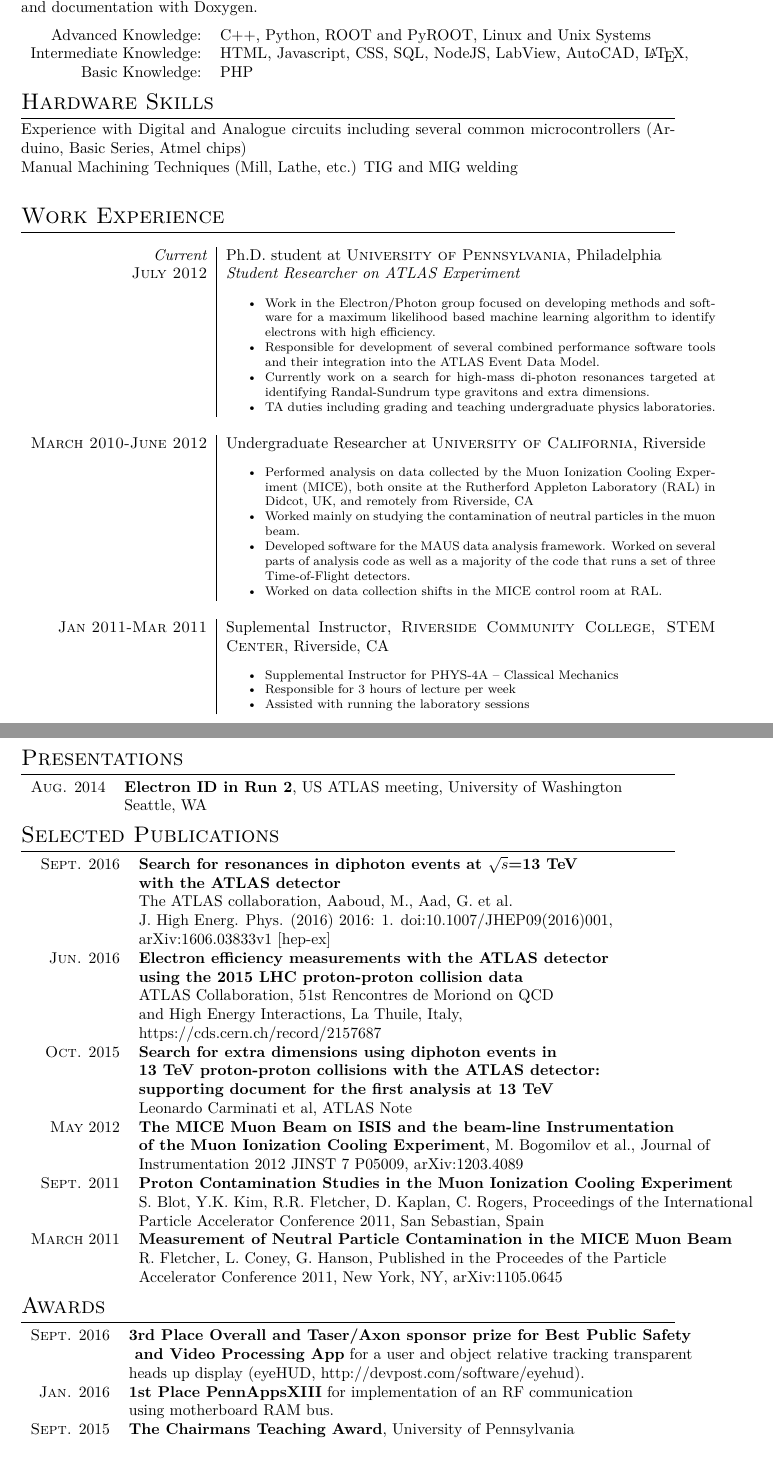
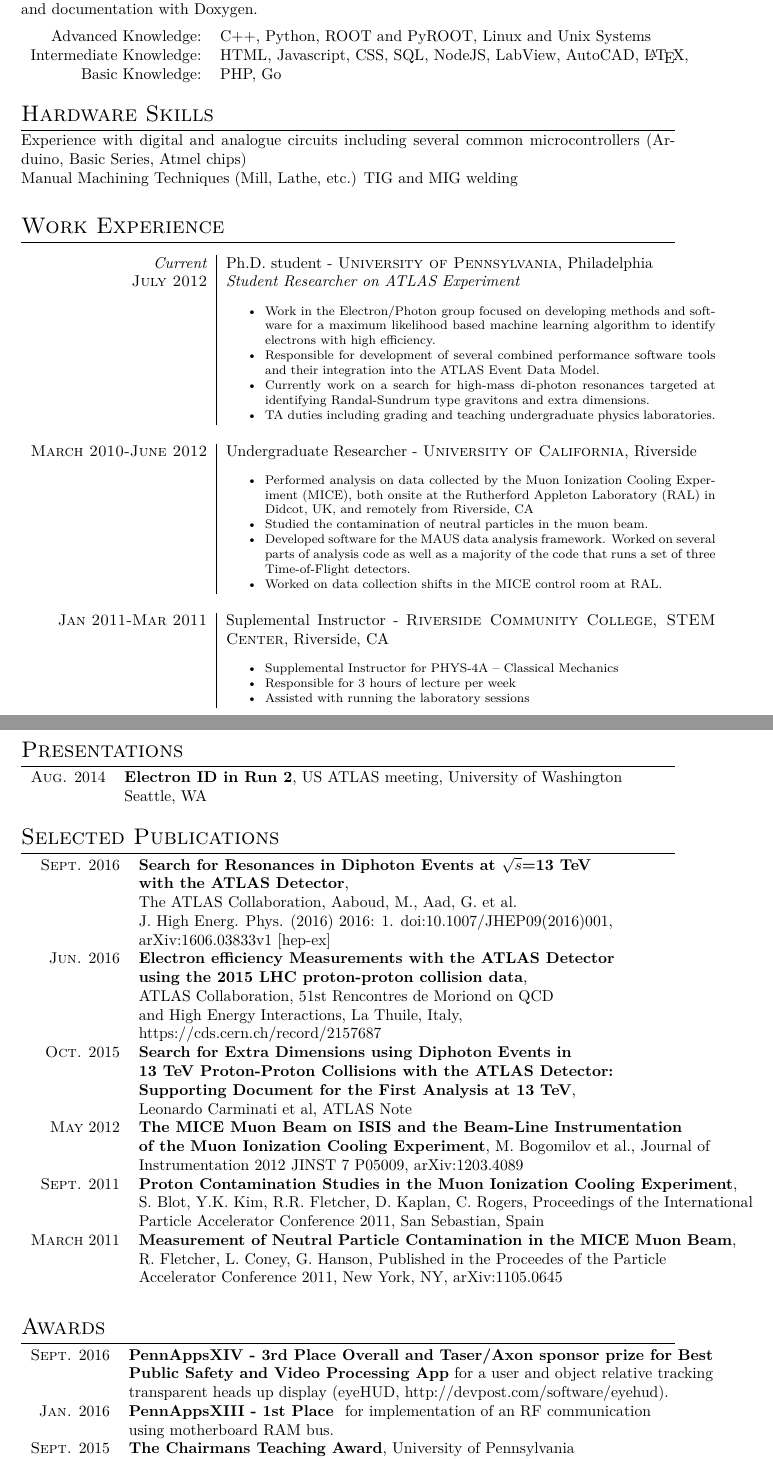
Before and after one commit to Rob-Fletcher/CV, a LaTeX CV (RRFletcher_CV_TechSpecific.tex): two parts of pages 1 and 2 of 2, joined at a grey line, cut so that both start at the same text. Compiled offline with XeLaTeX.

Commit message:
Some corrections to tech CV.

```diff
--- a/RRFletcher_CV_TechSpecific.tex
+++ b/RRFletcher_CV_TechSpecific.tex
@@ -8,7 +8,7 @@
 \usepackage{multirow}
 \usepackage{longtable}
 
-\usepackage[bottom=5mm,top=10mm]{geometry}
+\usepackage[bottom=7mm,top=10mm]{geometry}
 %\usepackage{fontspec} % For loading fonts
 %\defaultfontfeatures{Mapping=tex-text}
 %\setmainfont[SmallCapsFont = Fontin SmallCaps]{Fontin} % Main document font
@@ -26,7 +26,7 @@
 
 \usepackage{titlesec} % Used to customize the \section command
 \titleformat{\section}{\Large\scshape\raggedright}{}{0em}{}[\titlerule] % Text formatting of sections
-\titlespacing{\section}{0pt}{3pt}{3pt} % Spacing around sections
+\titlespacing{\section}{0pt}{2pt}{2pt} % Spacing around sections
 
 \begin{document}
 
@@ -107,8 +107,9 @@
 
 Advanced Knowledge: & C++, Python, ROOT and PyROOT, Linux and Unix Systems \\
 Intermediate Knowledge: & HTML, Javascript, CSS, SQL, NodeJS, LabView, AutoCAD, \LaTeX, \\
-Basic Knowledge:        & PHP
+Basic Knowledge:        & PHP, Go
 \end{tabular}
+\vspace{1mm}
 
 %----------------------------------------------------------------------------------------
 %	Hardware Skills
@@ -128,7 +130,7 @@
 \section{Work Experience}
 
 \begin{longtable}{r|p{11cm}}
-\emph{Current}    & Ph.D. student at \textsc{University of Pennsylvania}, Philadelphia \\
+\emph{Current}    & Ph.D. student - \textsc{University of Pennsylvania}, Philadelphia \\
 \textsc{July 2012} & \emph{Student Researcher on ATLAS Experiment}\\
 				   & \begin{itemize}
 					 \footnotesize{
@@ -144,11 +146,11 @@
 %------------------------------------------------
 
 %\begin{tabular}{r|p{11cm}}
-\textsc{March 2010-June 2012} & Undergraduate Researcher at \textsc{University of California}, Riverside \emph{}\\
+\textsc{March 2010-June 2012} & Undergraduate Researcher - \textsc{University of California}, Riverside \emph{}\\
 				  & \begin{itemize}
 					\footnotesize{
 						\item Performed analysis on data collected by the Muon Ionization Cooling Experiment (MICE), both onsite at the Rutherford Appleton Laboratory (RAL) in Didcot, UK, and remotely from Riverside, CA
-						\item Worked mainly on studying the contamination of neutral particles in the muon beam.
+						\item Studied the contamination of neutral particles in the muon beam.
 					    \item Developed software for the MAUS data analysis framework.  Worked on several parts of analysis code as well as a majority of the code that runs a set of three Time-of-Flight detectors.
 						\item Worked on data collection shifts in the MICE control room at RAL.
 					}
@@ -188,31 +191,32 @@
 \section{Selected Publications}
 
 \begin{tabular}{rl}
-\textsc{Sept.} 2016 & \textbf{Search for resonances in diphoton events at $\sqrt{s}$=13 TeV} \\
-									& \textbf{with the ATLAS detector} \\
-									& The ATLAS collaboration, Aaboud, M., Aad, G. et al.  \\
+\textsc{Sept.} 2016 & \textbf{Search for Resonances in Diphoton Events at $\sqrt{s}$=13 TeV} \\
+									& \textbf{with the ATLAS Detector}, \\
+									& The ATLAS Collaboration, Aaboud, M., Aad, G. et al.  \\
 									& J. High Energ. Phys. (2016) 2016: 1. doi:10.1007/JHEP09(2016)001, \\
 									& arXiv:1606.03833v1 [hep-ex] \\
-\textsc{Jun.} 2016 & \textbf{Electron efficiency measurements with the ATLAS detector} \\
-									& \textbf{using the 2015 LHC proton-proton collision data} \\
+\textsc{Jun.} 2016 & \textbf{Electron efficiency Measurements with the ATLAS Detector} \\
+									& \textbf{using the 2015 LHC proton-proton collision data}, \\
 									& ATLAS Collaboration, 51st Rencontres de Moriond on QCD \\
 									& and High Energy Interactions, La Thuile, Italy, \\
 									& https://cds.cern.ch/record/2157687 \\
-\textsc{Oct.} 2015 & \textbf{Search for extra dimensions using diphoton events in} \\
-									 & \textbf{13 TeV proton-proton collisions with the ATLAS detector:} \\
-									 & \textbf{supporting document for the first analysis at 13 TeV} \\
+\textsc{Oct.} 2015 & \textbf{Search for Extra Dimensions using Diphoton Events in} \\
+									 & \textbf{13 TeV Proton-Proton Collisions with the ATLAS Detector:} \\
+									 & \textbf{Supporting Document for the First Analysis at 13 TeV}, \\
 									 & Leonardo Carminati et al, ATLAS Note \\
-\textsc{May} 2012  & \textbf{The MICE Muon Beam on ISIS and the beam-line Instrumentation} \\
+\textsc{May} 2012  & \textbf{The MICE Muon Beam on ISIS and the Beam-Line Instrumentation} \\
                    & \textbf{of the Muon Ionization Cooling Experiment}, M. Bogomilov et al., Journal of \\
 				   & Instrumentation 2012 JINST 7 P05009, arXiv:1203.4089 \\
-\textsc{Sept.} 2011 & \textbf{Proton Contamination Studies in the Muon Ionization Cooling Experiment} \\
+\textsc{Sept.} 2011 & \textbf{Proton Contamination Studies in the Muon Ionization Cooling Experiment}, \\
 					& S. Blot, Y.K. Kim, R.R. Fletcher, D. Kaplan, C. Rogers, Proceedings of the International \\
 					& Particle Accelerator Conference 2011, San Sebastian, Spain \\
-\textsc{March} 2011 & \textbf{Measurement of Neutral Particle Contamination in the MICE Muon Beam}\\
+\textsc{March} 2011 & \textbf{Measurement of Neutral Particle Contamination in the MICE Muon Beam},\\
 					& R. Fletcher, L. Coney, G. Hanson, Published in the Proceedes of the Particle \\
                     & Accelerator Conference 2011, New York, NY, arXiv:1105.0645\\
 
 \end{tabular}
+\vspace{3mm}
 
 %----------------------------------------------------------------------------------------
 %	Awards
@@ -221,10 +225,10 @@
 \section{Awards}
 
 \begin{tabular}{rl}
-\textsc{Sept.} 2016 & \textbf{3rd Place Overall and Taser/Axon sponsor prize for Best Public Safety} \\
-					& \textbf{ and Video Processing App} for a user and object relative tracking transparent \\
-					& heads up display (eyeHUD, http://devpost.com/software/eyehud). \\
-\textsc{Jan.} 2016  & \textbf{1st Place PennAppsXIII} for implementation of an RF communication \\
+\textsc{Sept.} 2016 & \textbf{PennAppsXIV - 3rd Place Overall and Taser/Axon sponsor prize for Best } \\
+					& \textbf{Public Safety and Video Processing App} for a user and object relative tracking  \\
+					& transparent heads up display (eyeHUD, http://devpost.com/software/eyehud). \\
+\textsc{Jan.} 2016  & \textbf{PennAppsXIII - 1st Place } for implementation of an RF communication \\
  					& using motherboard RAM bus. \\
 \textsc{Sept.} 2015 & \textbf{The Chairmans Teaching Award}, University of Pennsylvania \\
 \textsc{June} 2012  & \textbf{Science Circle Award of Excelence}, University of California, Riverside \\
```
Also changed, not shown: RRFletcher_CV_TechSpecific.tex (14 more changed lines).
